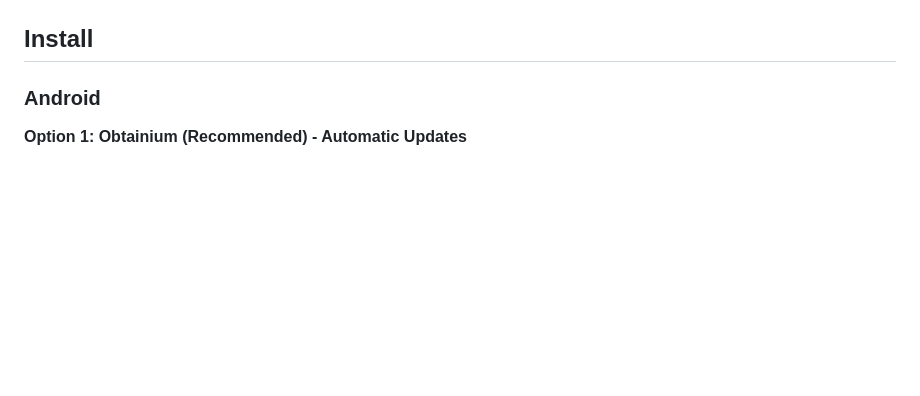
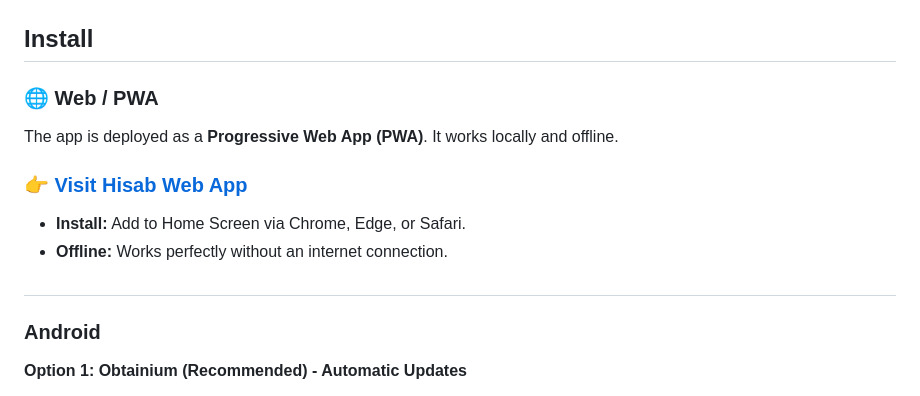
Before and after one commit to Zyzto/Hisab, a Markdown page: README.md, the part around the change. Drawn GitHub-style; blank space fills up the shorter version.

Commit message:
chore: Changed README.md

```diff
--- a/README.md
+++ b/README.md
@@ -29,6 +29,19 @@ When in Online mode and temporarily offline, you can still add expenses (queued
 
 ## Install
 
+### 🌐 Web / PWA
+
+The app is deployed as a **Progressive Web App (PWA)**. It works locally and offline.
+<h3>
+  <a href="https://hisab.shenepoy.com">
+    👉 Visit Hisab Web App
+  </a>
+</h3>
+
+- **Install:** Add to Home Screen via Chrome, Edge, or Safari.
+- **Offline:** Works perfectly without an internet connection.
+
+#
 ### Android
 
 **Option 1: Obtainium (Recommended) - Automatic Updates**
```
